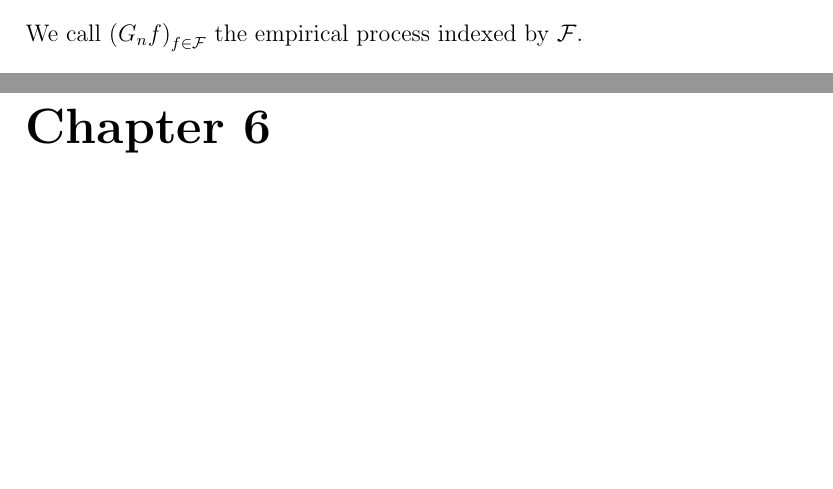
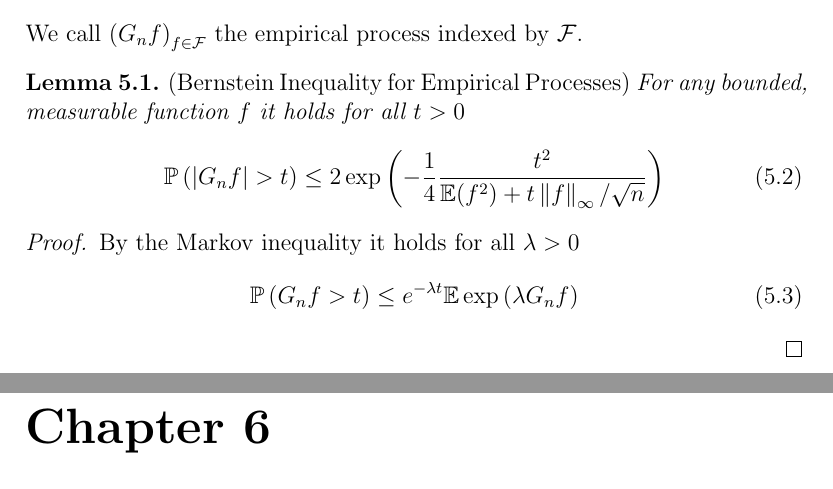
Before and after one commit to st151610/master_thesis, a LaTeX document (main.tex, which reads chapters/empirical_processes.tex): two parts of pages 15 and 16 of 19, joined at a grey line, cut so that both start at the same text, the shorter picture padded with empty space. Compiled offline with pdfLaTeX.

Commit message:
added bernstein ineq for emp procc.

```diff
--- a/chapters/empirical_processes.tex
+++ b/chapters/empirical_processes.tex
@@ -51,3 +51,53 @@ $
   \right)_{f \in \mathcal{F}}
 $
 the empirical process indexed by $\mathcal{F}$.
+
+\begin{lemma}
+  \emph{(Bernstein Inequality for Empirical Processes)}
+  For any bounded, measurable function $f$
+  it holds for all $t > 0$
+  \begin{gather}
+    \P
+    \left(
+      \left|
+        G_n f
+      \right|
+      >
+      t
+    \right)
+    \le
+    2
+    \exp
+    \left(
+      - \frac{1}{4}
+      \frac{t^2}
+      {
+        \E(f^2)
+        +
+        t
+        \norm{f}_\infty
+        /
+        \sqrt{n}
+      }
+    \right)
+  \end{gather}
+\end{lemma}
+\begin{proof}
+  By the Markov inequality it holds for all $\lambda > 0$
+  \begin{gather}
+    \P
+    \left(
+      G_n f
+      >
+      t
+    \right)
+    \le
+    e^{-\lambda t}
+    \E
+    \exp
+    \left(
+      \lambda
+      G_n f
+    \right)
+  \end{gather}
+\end{proof}
--- a/main.tex
+++ b/main.tex
@@ -12,6 +12,7 @@
 \newtheorem{assumption}{Assumption}
 \newtheorem{subassumption}{}[assumption]
 \newtheorem{theorem}{Theorem}[chapter]
+\newtheorem{lemma}{Lemma}[chapter]
 \newtheorem{definition}{Definition}[chapter]
 \newtheorem{proposition}{Proposition}[chapter]
 \newtheorem{corollary}{Corollary}[theorem]
```
Also changed, not shown: main.pdf, 3 other files.
